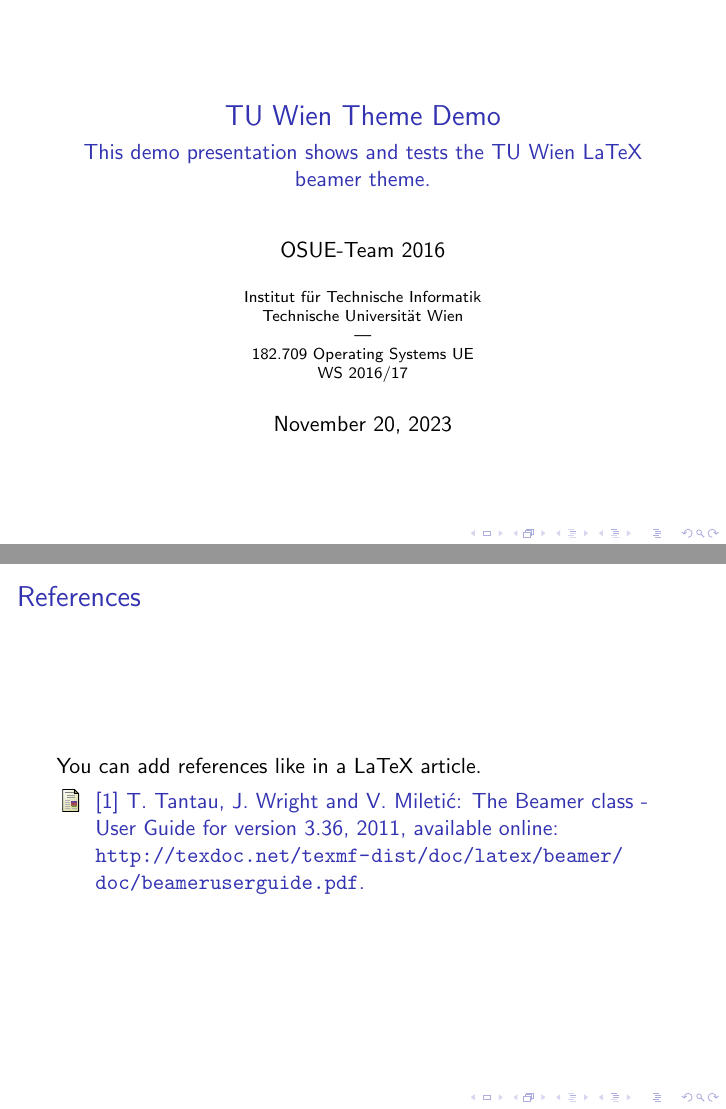
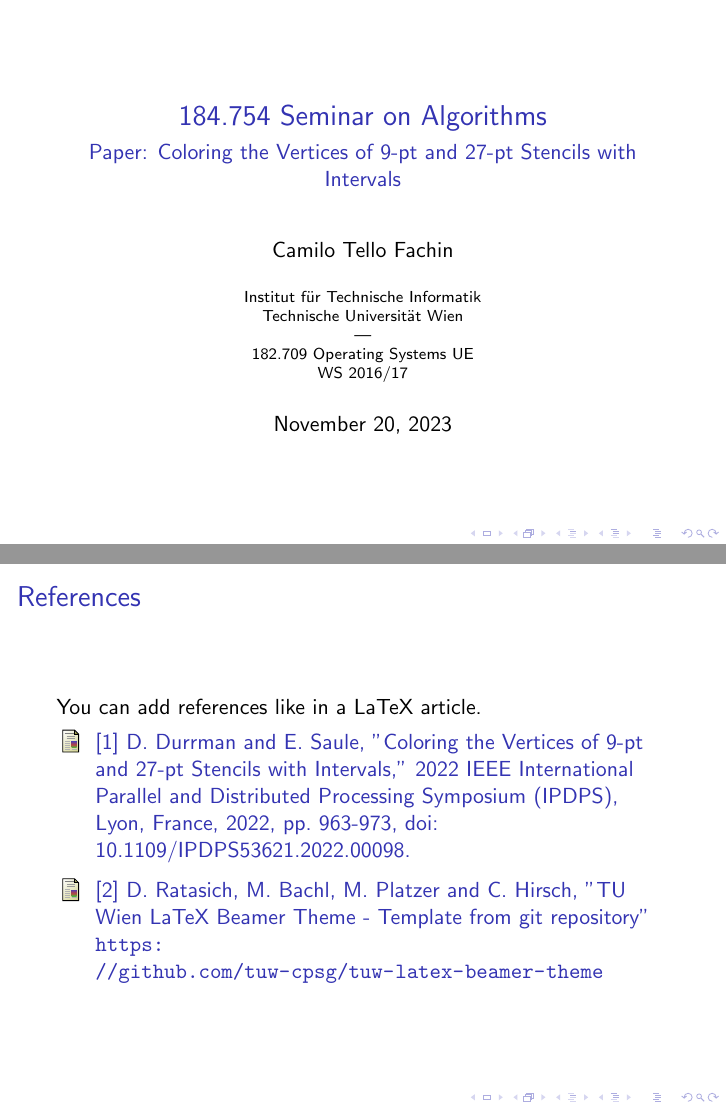
Before and after one commit to tellocam/seminarOnAlgorithms, LaTeX slides (beamerPresentation/algorithms_presentation_SE_camiloTello.tex): pages 1 and 13 of 13, joined at a grey line. Compiled offline with pdfLaTeX; a LaTeX package or settings file that is missing is left out.

Commit message:
some minor changes in bibliography

```diff
--- a/beamerPresentation/algorithms_presentation_SE_camiloTello.tex
+++ b/beamerPresentation/algorithms_presentation_SE_camiloTello.tex
@@ -28,12 +28,12 @@
 \usepackage{url}
 
 %%% title page settings
-\title[TUW Theme Demo]{%
-  TU Wien Theme Demo
+\title[Seminar on Algorithms]{%
+  184.754 Seminar on Algorithms
 }
-\subtitle{This demo presentation shows and tests the TU Wien LaTeX beamer
-  theme.}
-\author{OSUE-Team 2016}
+\subtitle{Paper: Coloring the Vertices of 9-pt and 27-pt Stencils
+with Intervals}
+\author{Camilo Tello Fachin}
 \date{\today}
 
 % optional institute (used in other outer themes; not part of TU Wien's CD)
@@ -206,9 +206,11 @@
   You can add references like in a LaTeX article.
 
   \begin{thebibliography}{10}
-  \bibitem{Tan11}[1] T. Tantau, J. Wright and V. Miletić: The Beamer class -
-    User Guide for version 3.36, 2011, available online:
-    \url{http://texdoc.net/texmf-dist/doc/latex/beamer/doc/beameruserguide.pdf}.
+  \bibitem{vertexColorPaper}[1] D. Durrman and E. Saule, "Coloring the Vertices of 9-pt and 27-pt Stencils with Intervals," 2022 IEEE International Parallel and Distributed Processing Symposium (IPDPS), Lyon, France, 2022, pp. 963-973, doi: 10.1109/IPDPS53621.2022.00098.
+
+  \bibitem{beamerTemplate}[2] D. Ratasich, M. Bachl, M. Platzer and C. Hirsch, "TU Wien LaTeX Beamer Theme -
+  Template from git repository"
+  \url{https://github.com/tuw-cpsg/tuw-latex-beamer-theme}
   \end{thebibliography}
 \end{frame}
 
```
Also changed, not shown: beamerPresentation/algorithms_presentation_SE_camiloTello.pdf.
